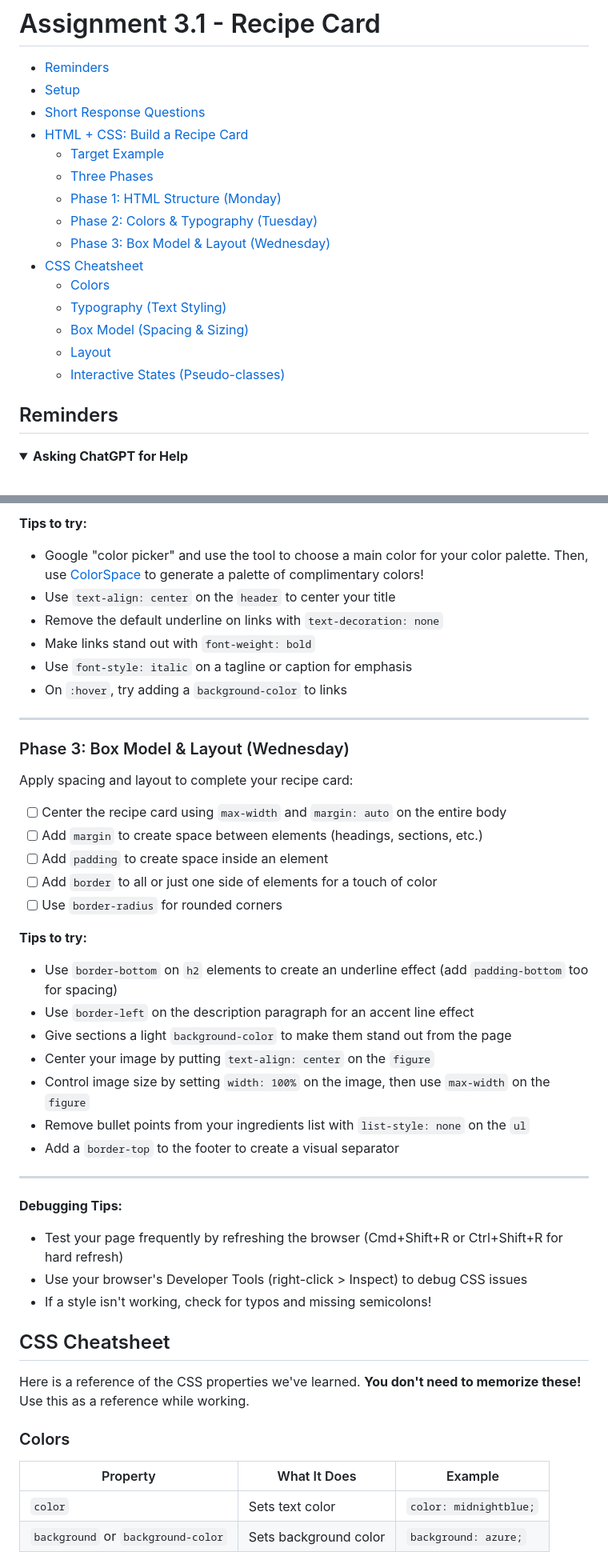
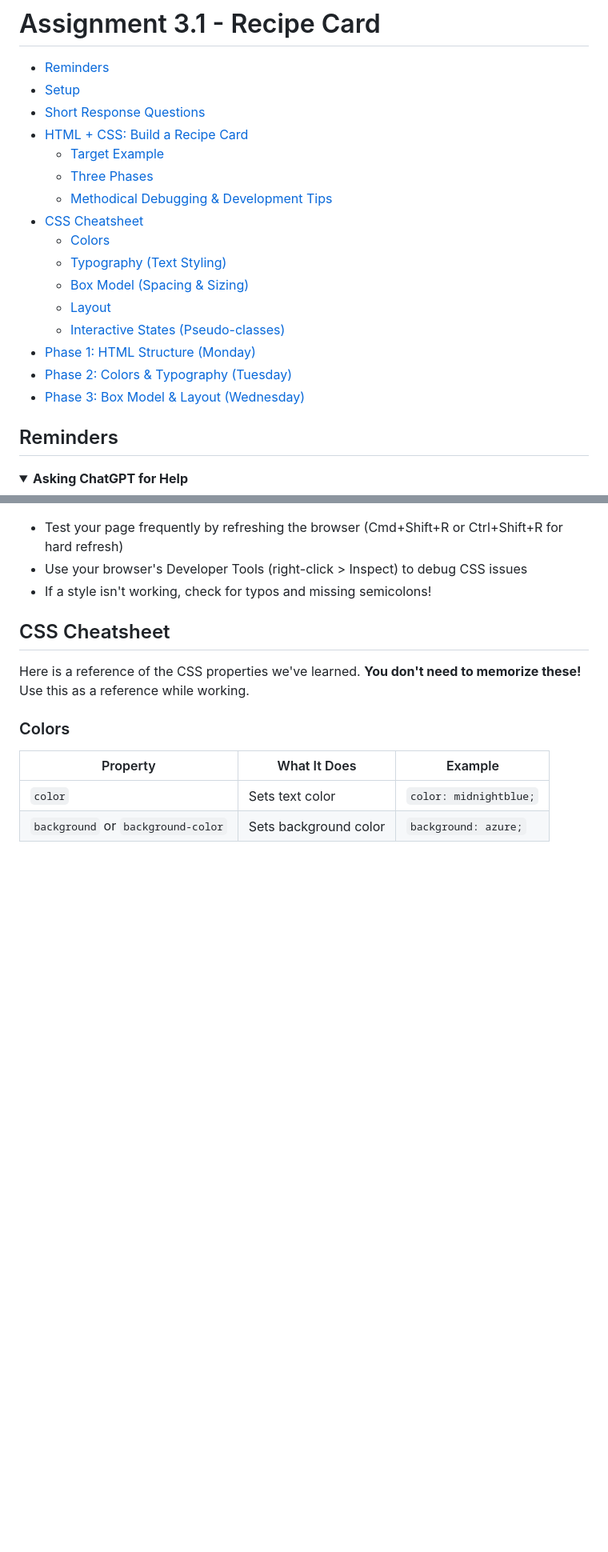
Before and after one commit to The-Marcy-Lab-School/swe-3-1-recipe-card, a Markdown page: README.md, 2 parts joined by grey strips. Shown at 80% size. GitHub-like rendering; folded sections open; blank space fills up the shorter version.

```diff
--- a/README.md
+++ b/README.md
@@ -6,15 +6,16 @@
 - [HTML + CSS: Build a Recipe Card](#html--css-build-a-recipe-card)
   - [Target Example](#target-example)
   - [Three Phases](#three-phases)
-  - [Phase 1: HTML Structure (Monday)](#phase-1-html-structure-monday)
-  - [Phase 2: Colors \& Typography (Tuesday)](#phase-2-colors--typography-tuesday)
-  - [Phase 3: Box Model \& Layout (Wednesday)](#phase-3-box-model--layout-wednesday)
+  - [Methodical Debugging \& Development Tips](#methodical-debugging--development-tips)
 - [CSS Cheatsheet](#css-cheatsheet)
   - [Colors](#colors)
   - [Typography (Text Styling)](#typography-text-styling)
   - [Box Model (Spacing \& Sizing)](#box-model-spacing--sizing)
   - [Layout](#layout)
   - [Interactive States (Pseudo-classes)](#interactive-states-pseudo-classes)
+- [Phase 1: HTML Structure (Monday)](#phase-1-html-structure-monday)
+- [Phase 2: Colors \& Typography (Tuesday)](#phase-2-colors--typography-tuesday)
+- [Phase 3: Box Model \& Layout (Wednesday)](#phase-3-box-model--layout-wednesday)
 
 ## Reminders
 
@@ -168,35 +119,3 @@ Add styles to `index.css` to make your recipe card visually appealing:
-**Tips to try:**
-- Google "color picker" and use the tool to choose a main color for your color palette. Then, use [ColorSpace](https://mycolor.space/) to generate a palette of complimentary colors!
-- Use `text-align: center` on the `header` to center your title
-- Remove the default underline on links with `text-decoration: none`
-- Make links stand out with `font-weight: bold`
-- Use `font-style: italic` on a tagline or caption for emphasis
-- On `:hover`, try adding a `background-color` to links
-
----
-
-### Phase 3: Box Model & Layout (Wednesday)
-
-Apply spacing and layout to complete your recipe card:
-
-- [ ] Center the recipe card using `max-width` and `margin: auto` on the entire body
-- [ ] Add `margin` to create space between elements (headings, sections, etc.)
-- [ ] Add `padding` to create space inside an element
-- [ ] Add `border` to all or just one side of elements for a touch of color
-- [ ] Use `border-radius` for rounded corners
-
-**Tips to try:**
-- Use `border-bottom` on `h2` elements to create an underline effect (add `padding-bottom` too for spacing)
-- Use `border-left` on the description paragraph for an accent line effect
-- Give sections a light `background-color` to make them stand out from the page
-- Center your image by putting `text-align: center` on the `figure`
-- Control image size by setting `width: 100%` on the image, then use `max-width` on the `figure`
-- Remove bullet points from your ingredients list with `list-style: none` on the `ul`
-- Add a `border-top` to the footer to create a visual separator
-
----
-
-**Debugging Tips:**
 - Test your page frequently by refreshing the browser (Cmd+Shift+R or Ctrl+Shift+R for hard refresh)
 - Use your browser's Developer Tools (right-click > Inspect) to debug CSS issues
 - If a style isn't working, check for typos and missing semicolons!
```
Also changed, not shown: other parts of README.md (+78 -51 lines).
